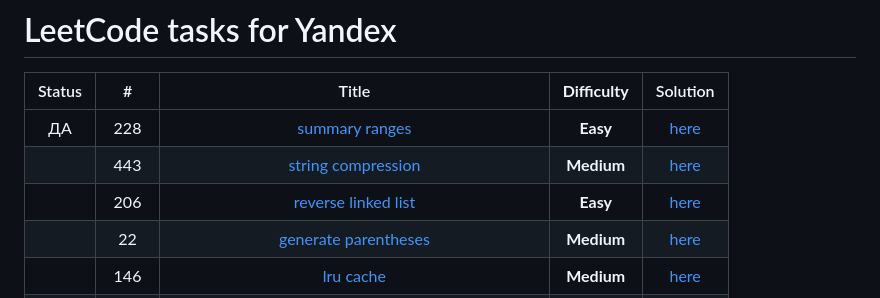
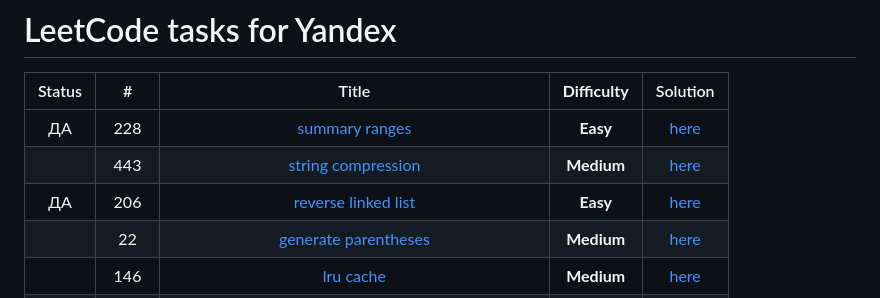
Before and after one commit to RavvChek/ITMO, a Markdown page: README (1).md, the part around the change. Drawn GitHub-style.

```diff
--- a/README (1).md
+++ b/README (1).md
@@ -4,7 +4,7 @@
 | :-----: | :--: | :-----------------------------------------------------------------------------------------------------------------------------------------------: | :------------: | :-------------------------------------------------------------------------------: |
 | ДА | 228  |                                          [summary ranges](https://leetcode.com/problems/summary-ranges/)                                          |    **Easy**    | [here](https://github.com/VanjaRo/LeetCodeTasksForYandex/blob/main/tasks/228.go)  |
 |  | 443  |                                      [string compression](https://leetcode.com/problems/string-compression/)                                      |   **Medium**   | [here](https://github.com/VanjaRo/LeetCodeTasksForYandex/blob/main/tasks/443.go)  |
-|  | 206  |                                     [reverse linked list](https://leetcode.com/problems/reverse-linked-list/)                                     |    **Easy**    | [here](https://github.com/VanjaRo/LeetCodeTasksForYandex/blob/main/tasks/206.go)  |
+| ДА | 206  |                                     [reverse linked list](https://leetcode.com/problems/reverse-linked-list/)                                     |    **Easy**    | [here](https://github.com/VanjaRo/LeetCodeTasksForYandex/blob/main/tasks/206.go)  |
 |   |  22  |                                    [generate parentheses](https://leetcode.com/problems/generate-parentheses/)                                    |   **Medium**   |  [here](https://github.com/VanjaRo/LeetCodeTasksForYandex/blob/main/tasks/22.go)  |
 |   | 146  |                                               [lru cache](https://leetcode.com/problems/lru-cache/)                                               |   **Medium**   | [here](https://github.com/VanjaRo/LeetCodeTasksForYandex/blob/main/tasks/146.go)  |
 |   | 283  |                                             [move zeroes](https://leetcode.com/problems/move-zeroes/)                                             |    **Easy**    | [here](https://github.com/VanjaRo/LeetCodeTasksForYandex/blob/main/tasks/283.go)  |
```
